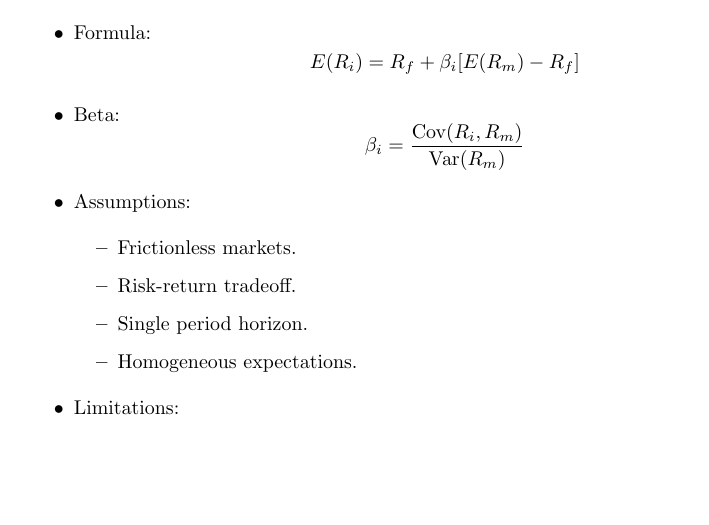
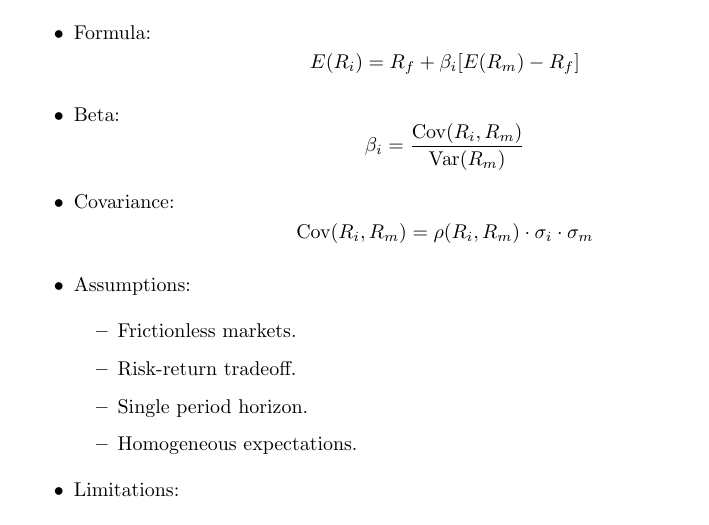
Before and after one commit to eeleexx/Finance_Winter, a LaTeX thesis (Finance_Winter.tex): part of page 2 of 18 before the commit and part of page 2 of 19 after it, cut so that both start at the same text, the shorter picture padded with empty space. Compiled offline with pdfLaTeX.

Commit message:
глеб попросил ковариацию

```diff
--- a/Finance_Winter.tex
+++ b/Finance_Winter.tex
@@ -55,6 +55,8 @@
     \[ E(R_i) = R_f + \beta_i [E(R_m) - R_f] \]
     \item Beta:
     \[ \beta_i = \frac{\text{Cov}(R_i, R_m)}{\text{Var}(R_m)} \]
+    \item Covariance:
+    \[ \text{Cov}(R_i, R_m) = \rho(R_i, R_m) \cdot \sigma_i \cdot \sigma_m \]
     \item Assumptions:
     \begin{itemize}
         \item Frictionless markets.
```
Also changed, not shown: Finance_Winter.pdf.
